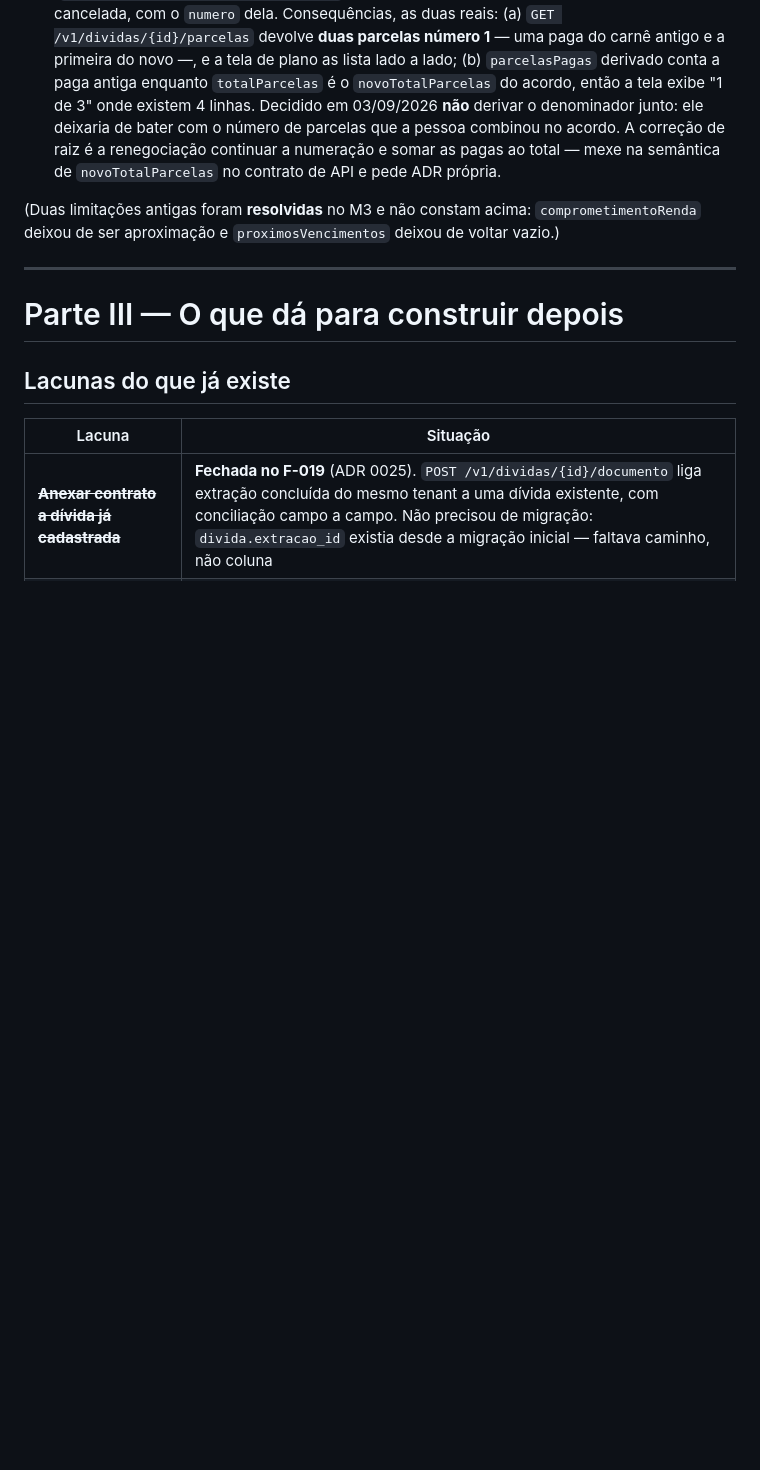
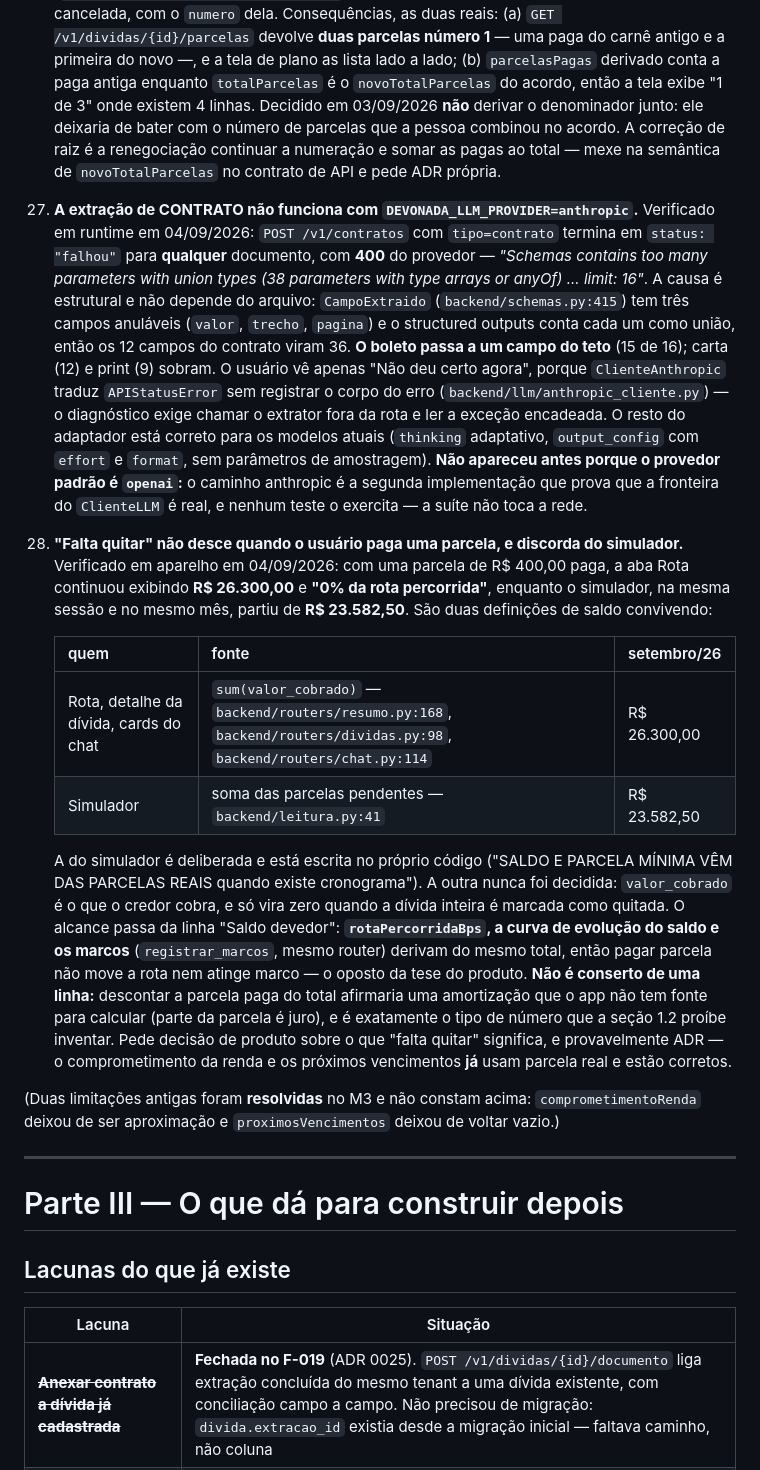
Before and after one commit to biahflow/devonada, a Markdown page: docs/inventario.md, the part around the change. Drawn GitHub-style; blank space fills up the shorter version.

Commit message:
inventário: a validação em aparelho acha dois buracos, e os dois viram limitação declarada
Validação em emulador (Pixel 7, Android 15, Expo Go, API com Postgres e extração
com LLM real) cumpriu a pendência que a F-019 e os milestones M1–M6 esperavam.
No caminho, dois achados — nenhum dos dois introduzido por esta branch, e por
isso nenhum dos dois consertado aqui.

A LIMITAÇÃO 27 é a extração de contrato pelo provedor Anthropic, que falha para
qualquer documento: `CampoExtraido` tem três campos anuláveis, os 12 campos do
contrato viram 36 uniões e o structured outputs aceita 16. Verificado contra a
API real, não deduzido do schema. O boleto passa a UM campo do teto, o que faz
disto uma armadilha e não só um bug: o próximo campo que alguém somar ao boleto
quebra a extração dele sem tocar em nada relacionado. O usuário vê "Não deu
certo agora" porque o adaptador traduz `APIStatusError` sem registrar o corpo —
o diagnóstico exigiu chamar o extrator fora da rota. Nada disso apareceu antes
porque o provedor padrão é `openai` e a suíte não toca a rede.

A LIMITAÇÃO 28 é maior do que parecia. Com uma parcela de R$ 400,00 paga, a aba
Rota continuou em R$ 26.300,00 e "0% da rota percorrida", enquanto o simulador,
na mesma sessão e no mesmo mês, partiu de R$ 23.582,50. São duas definições de
saldo convivendo: `sum(valor_cobrado)` no resumo, no detalhe e nos cards do
chat; soma das parcelas pendentes no simulador. A do simulador é deliberada e
está escrita no código; a outra nunca foi decidida. O alcance passa da linha
"Saldo devedor": `rotaPercorridaBps`, a curva de evolução e os marcos saem do
mesmo total, então pagar parcela não move a rota nem atinge marco — o oposto da
tese do produto.

Registrada com a razão de não ter conserto óbvio: descontar a parcela paga do
total afirmaria uma amortização que o app não tem fonte para calcular, que é o
número que a seção 1.2 proíbe inventar. Pede decisão de produto sobre o que
"falta quitar" significa. O comprometimento da renda e os próximos vencimentos
já usam parcela real e estão corretos.

Co-Authored-By: Claude Opus 5 (1M context) <noreply@anthropic.com>
Claude-Session: https://claude.ai/code/session_01Amc3CShsqF37jB4nyN5fEn

```diff
--- a/docs/inventario.md
+++ b/docs/inventario.md
@@ -518,6 +518,42 @@ Estão aqui porque escondê-las inverteria o princípio do projeto. Íntegras em
     numeração e somar as pagas ao total — mexe na semântica de `novoTotalParcelas` no contrato de
     API e pede ADR própria.
 
+27. **A extração de CONTRATO não funciona com `DEVONADA_LLM_PROVIDER=anthropic`.** Verificado em
+    runtime em 04/09/2026: `POST /v1/contratos` com `tipo=contrato` termina em `status: "falhou"`
+    para **qualquer** documento, com **400** do provedor — *"Schemas contains too many parameters
+    with union types (38 parameters with type arrays or anyOf) ... limit: 16"*. A causa é
+    estrutural e não depende do arquivo: `CampoExtraido` (`backend/schemas.py:415`) tem três campos
+    anuláveis (`valor`, `trecho`, `pagina`) e o structured outputs conta cada um como união, então
+    os 12 campos do contrato viram 36. **O boleto passa a um campo do teto** (15 de 16); carta (12)
+    e print (9) sobram. O usuário vê apenas "Não deu certo agora", porque `ClienteAnthropic`
+    traduz `APIStatusError` sem registrar o corpo do erro (`backend/llm/anthropic_cliente.py`) — o
+    diagnóstico exige chamar o extrator fora da rota e ler a exceção encadeada. O resto do
+    adaptador está correto para os modelos atuais (`thinking` adaptativo, `output_config` com
+    `effort` e `format`, sem parâmetros de amostragem). **Não apareceu antes porque o provedor
+    padrão é `openai`:** o caminho anthropic é a segunda implementação que prova que a fronteira do
+    `ClienteLLM` é real, e nenhum teste o exercita — a suíte não toca a rede.
+
+28. **"Falta quitar" não desce quando o usuário paga uma parcela, e discorda do simulador.**
+    Verificado em aparelho em 04/09/2026: com uma parcela de R$ 400,00 paga, a aba Rota continuou
+    exibindo **R$ 26.300,00** e **"0% da rota percorrida"**, enquanto o simulador, na mesma sessão e
+    no mesmo mês, partiu de **R$ 23.582,50**. São duas definições de saldo convivendo:
+
+    | quem | fonte | setembro/26 |
+    | --- | --- | --- |
+    | Rota, detalhe da dívida, cards do chat | `sum(valor_cobrado)` — `backend/routers/resumo.py:168`, `backend/routers/dividas.py:98`, `backend/routers/chat.py:114` | R$ 26.300,00 |
+    | Simulador | soma das parcelas pendentes — `backend/leitura.py:41` | R$ 23.582,50 |
+
+    A do simulador é deliberada e está escrita no próprio código ("SALDO E PARCELA MÍNIMA VÊM DAS
+    PARCELAS REAIS quando existe cronograma"). A outra nunca foi decidida: `valor_cobrado` é o que o
+    credor cobra, e só vira zero quando a dívida inteira é marcada como quitada. O alcance passa da
+    linha "Saldo devedor": **`rotaPercorridaBps`, a curva de evolução do saldo e os marcos**
+    (`registrar_marcos`, mesmo router) derivam do mesmo total, então pagar parcela não move a rota
+    nem atinge marco — o oposto da tese do produto. **Não é conserto de uma linha:** descontar a
+    parcela paga do total afirmaria uma amortização que o app não tem fonte para calcular (parte da
+    parcela é juro), e é exatamente o tipo de número que a seção 1.2 proíbe inventar. Pede decisão
+    de produto sobre o que "falta quitar" significa, e provavelmente ADR — o comprometimento da
+    renda e os próximos vencimentos **já** usam parcela real e estão corretos.
+
 (Duas limitações antigas foram **resolvidas** no M3 e não constam acima: `comprometimentoRenda`
 deixou de ser aproximação e `proximosVencimentos` deixou de voltar vazio.)
 
```
